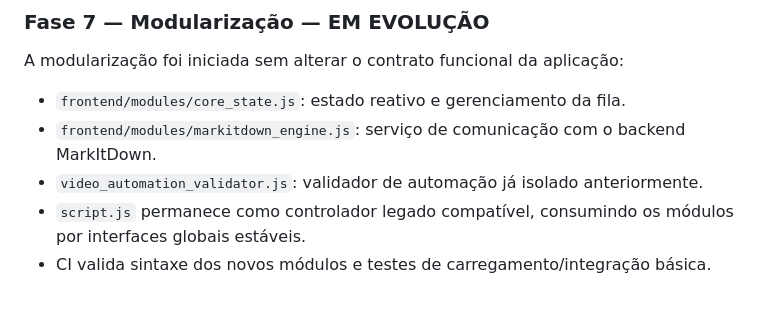
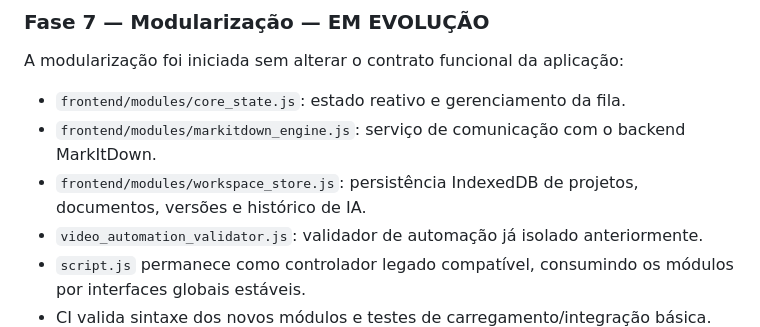
Before and after one commit to felipe11shimizu/MarkAI-Converter-v3.0-Pro, a Markdown page: README.md, the part around the change. Rendered like a GitHub page; blank space fills up the shorter version.

Commit message:
docs: document WorkspaceStore module

```diff
--- a/README.md
+++ b/README.md
@@ -213,6 +213,7 @@ O OCR oficial do ecossistema MarkItDown utiliza LLM Vision para PDF, DOCX, PPTX
 A modularização foi iniciada sem alterar o contrato funcional da aplicação:
 - `frontend/modules/core_state.js`: estado reativo e gerenciamento da fila.
 - `frontend/modules/markitdown_engine.js`: serviço de comunicação com o backend MarkItDown.
+- `frontend/modules/workspace_store.js`: persistência IndexedDB de projetos, documentos, versões e histórico de IA.
 - `video_automation_validator.js`: validador de automação já isolado anteriormente.
 - `script.js` permanece como controlador legado compatível, consumindo os módulos por interfaces globais estáveis.
 - CI valida sintaxe dos novos módulos e testes de carregamento/integração básica.
```
